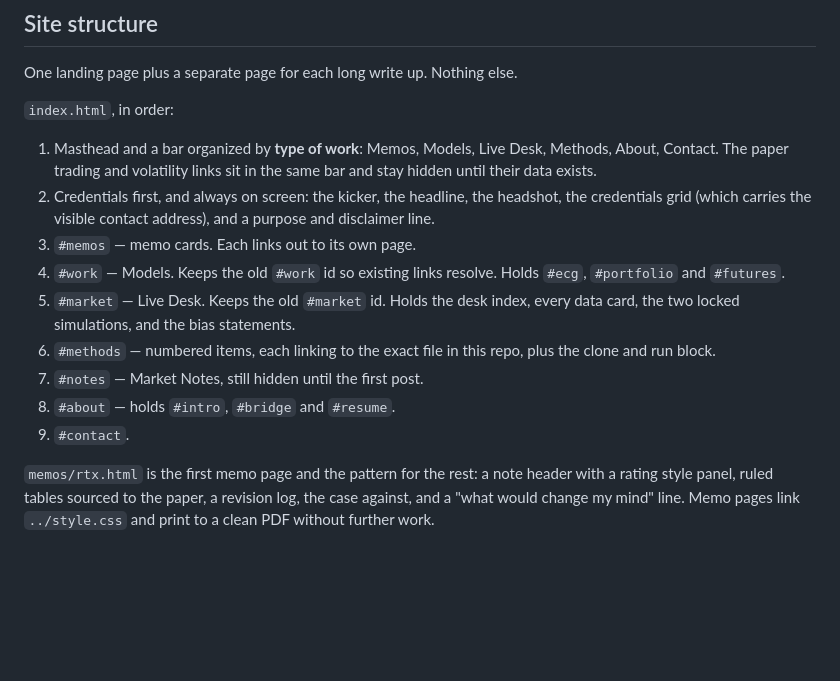
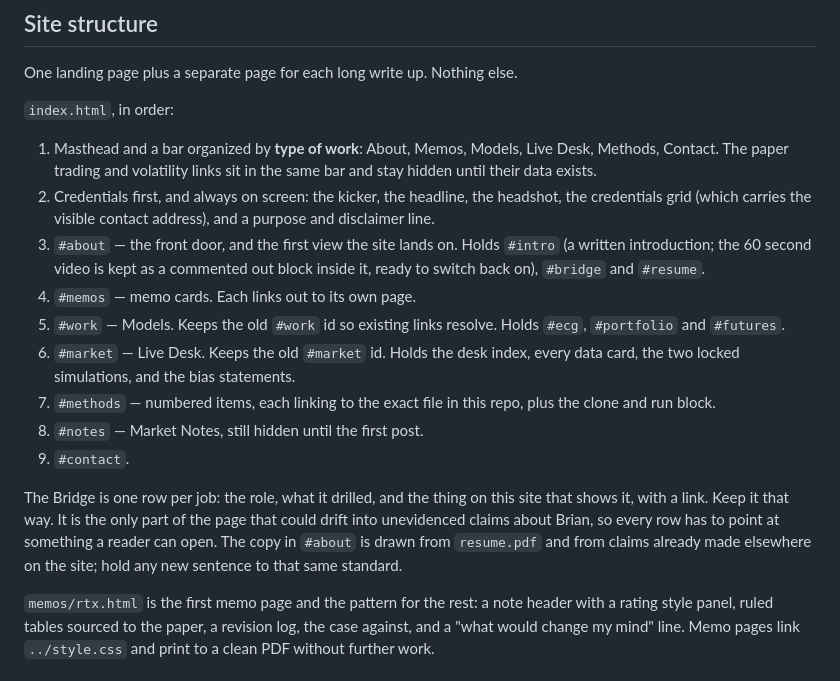
Before and after one commit to mejiba26/mejiba26.github.io, a Markdown page: CLAUDE.md, the part around the change. Drawn GitHub-style; blank space fills up the shorter version.

Commit message:
8. Document the new section order and the Bridge rule
Records that About leads and is the landing view, that the video is
parked as a commented out block inside #intro, and that every Bridge row
must point at something a reader can open.

Co-Authored-By: Claude Opus 5 <noreply@anthropic.com>
Claude-Session: https://claude.ai/code/session_01SzKwwBCuj8eChzXnzqFvSg

```diff
--- a/CLAUDE.md
+++ b/CLAUDE.md
@@ -33,22 +33,32 @@ One landing page plus a separate page for each long write up. Nothing else.
 
 `index.html`, in order:
 
-1. Masthead and a bar organized by **type of work**: Memos, Models, Live
-   Desk, Methods, About, Contact. The paper trading and volatility links sit
+1. Masthead and a bar organized by **type of work**: About, Memos, Models,
+   Live Desk, Methods, Contact. The paper trading and volatility links sit
    in the same bar and stay hidden until their data exists.
 2. Credentials first, and always on screen: the kicker, the headline, the
    headshot, the credentials grid (which carries the visible contact
    address), and a purpose and disclaimer line.
-3. `#memos` — memo cards. Each links out to its own page.
-4. `#work` — Models. Keeps the old `#work` id so existing links resolve.
+3. `#about` — the front door, and the first view the site lands on. Holds
+   `#intro` (a written introduction; the 60 second video is kept as a
+   commented out block inside it, ready to switch back on), `#bridge` and
+   `#resume`.
+4. `#memos` — memo cards. Each links out to its own page.
+5. `#work` — Models. Keeps the old `#work` id so existing links resolve.
    Holds `#ecg`, `#portfolio` and `#futures`.
-5. `#market` — Live Desk. Keeps the old `#market` id. Holds the desk index,
+6. `#market` — Live Desk. Keeps the old `#market` id. Holds the desk index,
    every data card, the two locked simulations, and the bias statements.
-6. `#methods` — numbered items, each linking to the exact file in this repo,
+7. `#methods` — numbered items, each linking to the exact file in this repo,
    plus the clone and run block.
-7. `#notes` — Market Notes, still hidden until the first post.
-8. `#about` — holds `#intro`, `#bridge` and `#resume`.
+8. `#notes` — Market Notes, still hidden until the first post.
 9. `#contact`.
+
+The Bridge is one row per job: the role, what it drilled, and the thing on
+this site that shows it, with a link. Keep it that way. It is the only part
+of the page that could drift into unevidenced claims about Brian, so every
+row has to point at something a reader can open. The copy in `#about` is
+drawn from `resume.pdf` and from claims already made elsewhere on the site;
+hold any new sentence to that same standard.
 
 `memos/rtx.html` is the first memo page and the pattern for the rest: a note
 header with a rating style panel, ruled tables sourced to the paper, a
```
